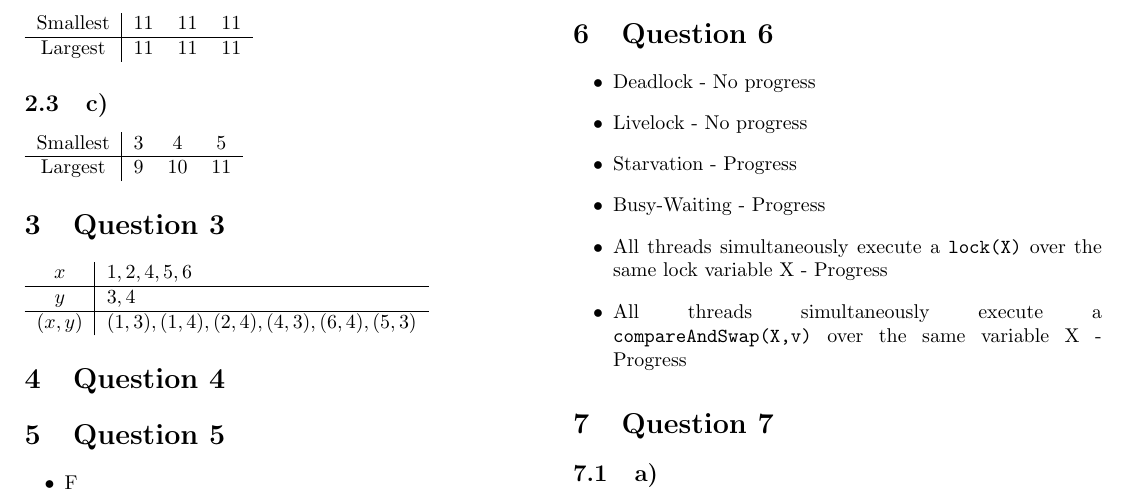
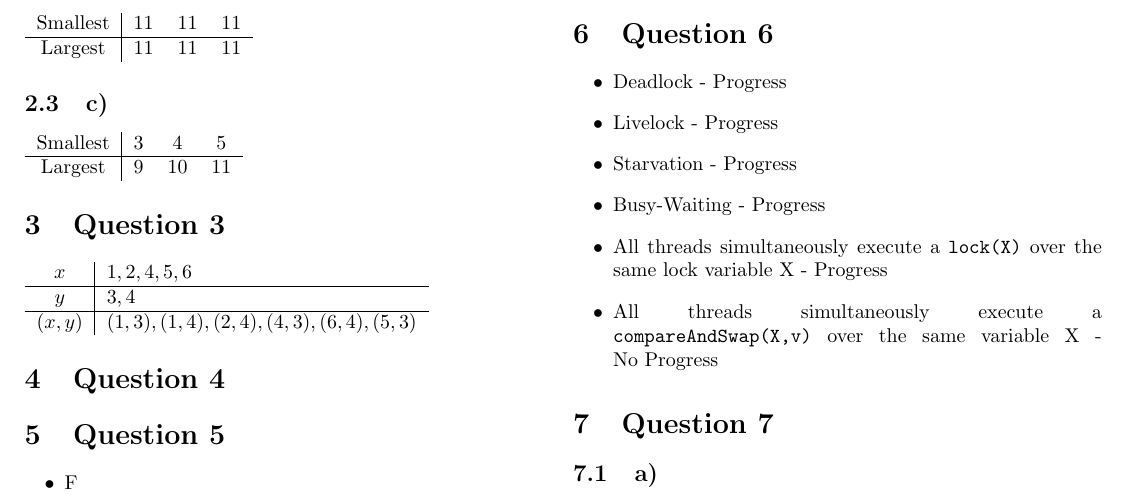
Before and after one commit to jmg-duarte/cp-tests, a LaTeX document (t2-15-16/main.tex): part of page 1 of 2, cut so that both start at the same text. Compiled offline with pdfLaTeX.

Commit message:
added fixes

```diff
--- a/t2-15-16/main.tex
+++ b/t2-15-16/main.tex
@@ -72,12 +72,12 @@ to run $f$ we need to wait on both.
 \end{itemize}
 \section{Question 6}
 \begin{itemize}
-    \item Deadlock - No progress
-    \item Livelock - No progress
+    \item Deadlock - Progress
+    \item Livelock - Progress
     \item Starvation - Progress
     \item Busy-Waiting - Progress
     \item All threads simultaneously execute a \texttt{lock(X)} over the same lock variable X - Progress
-    \item All threads simultaneously execute a \texttt{compareAndSwap(X,v)} over the same variable X - Progress
+    \item All threads simultaneously execute a \texttt{compareAndSwap(X,v)} over the same variable X - No Progress
 \end{itemize}
 \section{Question 7}
 \subsection{a)}
```
Also changed, not shown: t2-15-16/main.pdf.
